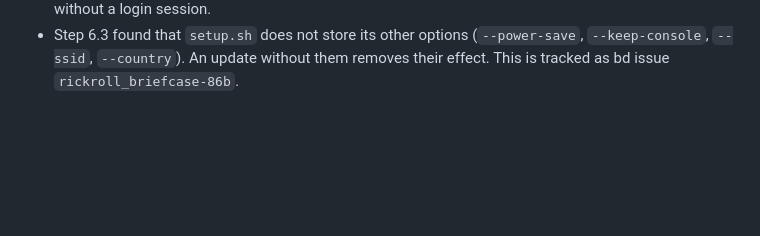
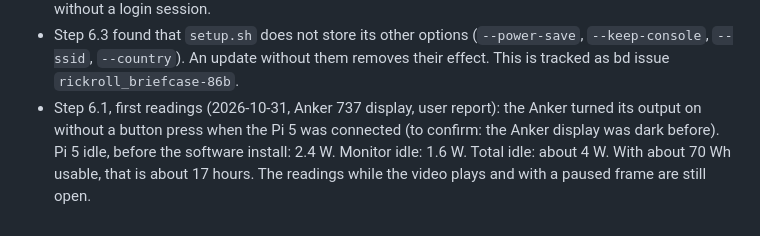
Before and after one commit to BatchCodes/rickroll_briefcase, a Markdown page: .claude/plans/RICKROLL_BRIEFCASE.md, the part around the change. GitHub-like rendering; blank space fills up the shorter version.

Commit message:
docs(plan): record the first power bank readings

```diff
--- a/.claude/plans/RICKROLL_BRIEFCASE.md
+++ b/.claude/plans/RICKROLL_BRIEFCASE.md
@@ -278,3 +278,4 @@ Not started. Candidate items: an ESP32 power controller for a long standby time,
 - After phase 5, the user re-stated the switch requirements: a power switch and an arm switch outside, and the lid reed switch inside. Phase 6 adds the power switch and the power latch. Part research: the Pololu Big Pushbutton Power Switch MP is high side. The Mini LV documentation does not state the side.
 - Step 6.2: a read-only `CanPowerOff` call from the controller container to the host `logind` returned `challenge`. The D-Bus path works, but `logind` needs the polkit rule from step 6.3 for a power-off without a login session.
 - Step 6.3 found that `setup.sh` does not store its other options (`--power-save`, `--keep-console`, `--ssid`, `--country`). An update without them removes their effect. This is tracked as bd issue `rickroll_briefcase-86b`.
+- Step 6.1, first readings (2026-10-31, Anker 737 display, user report): the Anker turned its output on without a button press when the Pi 5 was connected (to confirm: the Anker display was dark before). Pi 5 idle, before the software install: 2.4 W. Monitor idle: 1.6 W. Total idle: about 4 W. With about 70 Wh usable, that is about 17 hours. The readings while the video plays and with a paused frame are still open.
```
